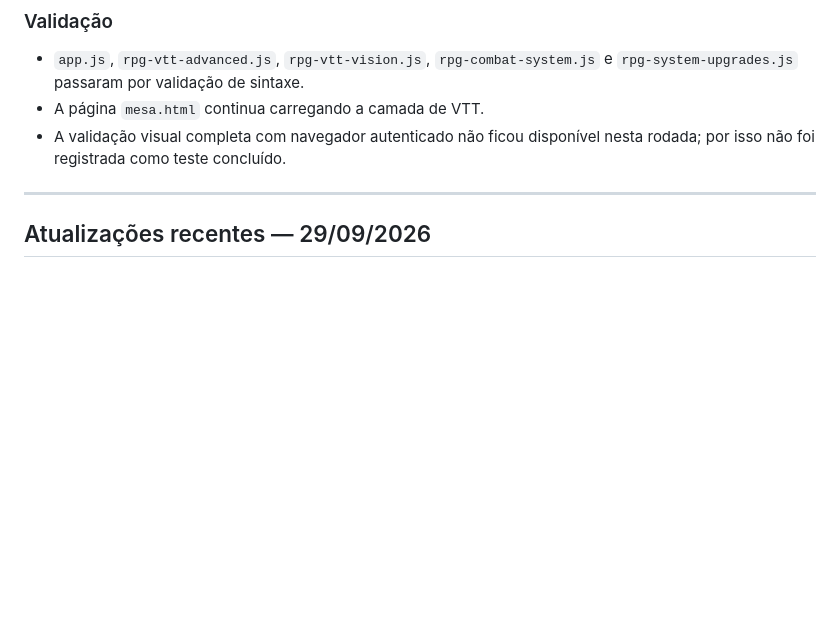
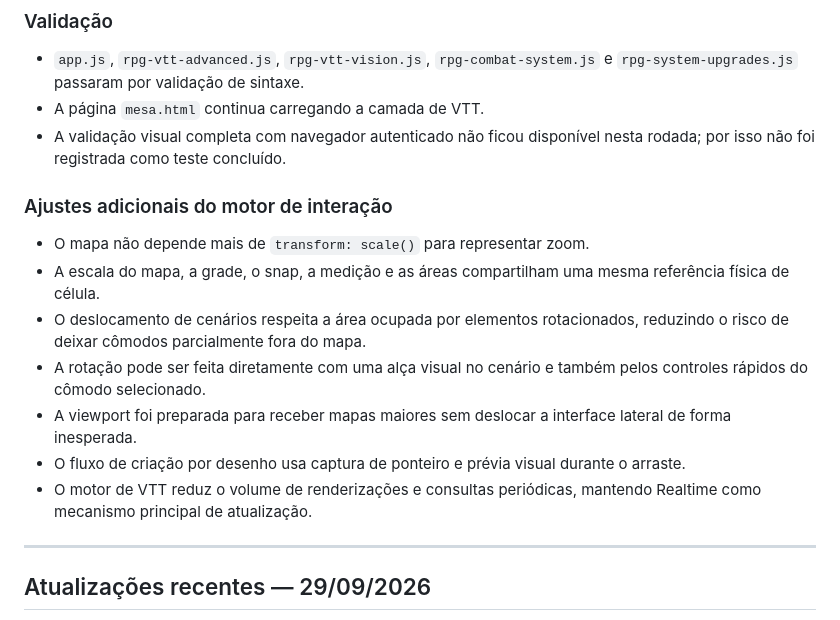
Before and after one commit to Olivzx/RPG-Hub-by-Carlos-H, a Markdown page: README.md, the part around the change. Drawn GitHub-style; blank space fills up the shorter version.

Commit message:
docs: record final VTT interaction fixes

```diff
--- a/README.md
+++ b/README.md
@@ -93,6 +93,16 @@ A camada da Mesa foi revisada para eliminar inconsistências entre visualizaçã
 - `app.js`, `rpg-vtt-advanced.js`, `rpg-vtt-vision.js`, `rpg-combat-system.js` e `rpg-system-upgrades.js` passaram por validação de sintaxe.
 - A página `mesa.html` continua carregando a camada de VTT.
 - A validação visual completa com navegador autenticado não ficou disponível nesta rodada; por isso não foi registrada como teste concluído.
+
+### Ajustes adicionais do motor de interação
+
+- O mapa não depende mais de `transform: scale()` para representar zoom.
+- A escala do mapa, a grade, o snap, a medição e as áreas compartilham uma mesma referência física de célula.
+- O deslocamento de cenários respeita a área ocupada por elementos rotacionados, reduzindo o risco de deixar cômodos parcialmente fora do mapa.
+- A rotação pode ser feita diretamente com uma alça visual no cenário e também pelos controles rápidos do cômodo selecionado.
+- A viewport foi preparada para receber mapas maiores sem deslocar a interface lateral de forma inesperada.
+- O fluxo de criação por desenho usa captura de ponteiro e prévia visual durante o arraste.
+- O motor de VTT reduz o volume de renderizações e consultas periódicas, mantendo Realtime como mecanismo principal de atualização.
 
 ---
 ## Atualizações recentes — 29/09/2026
```
